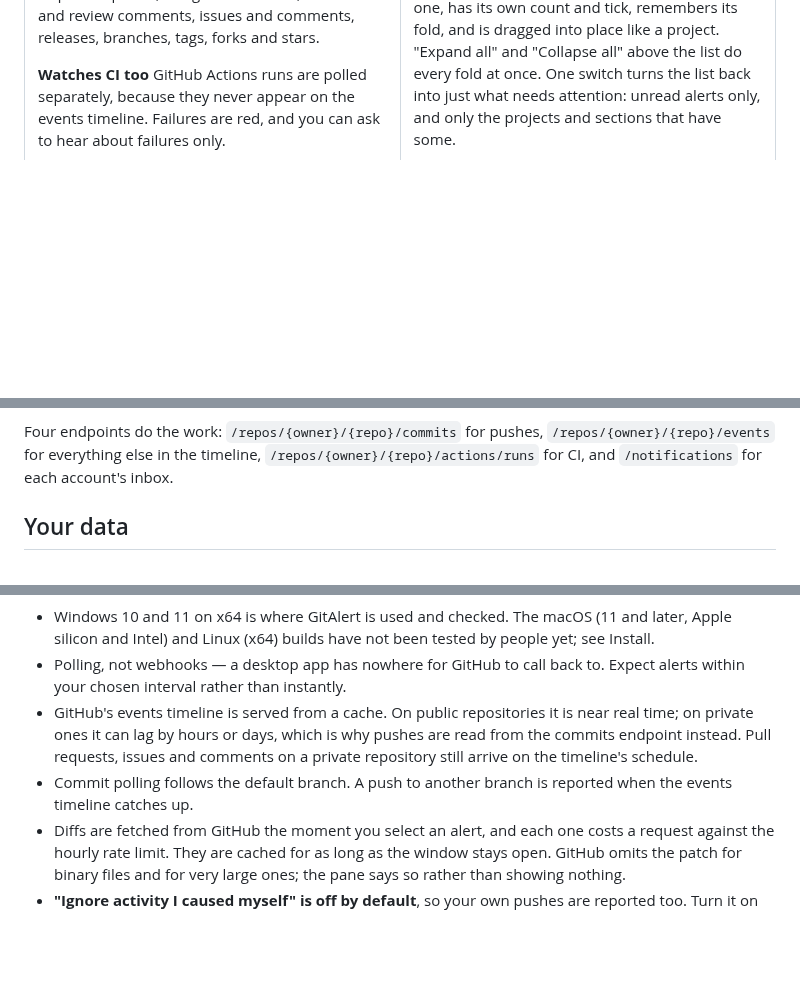
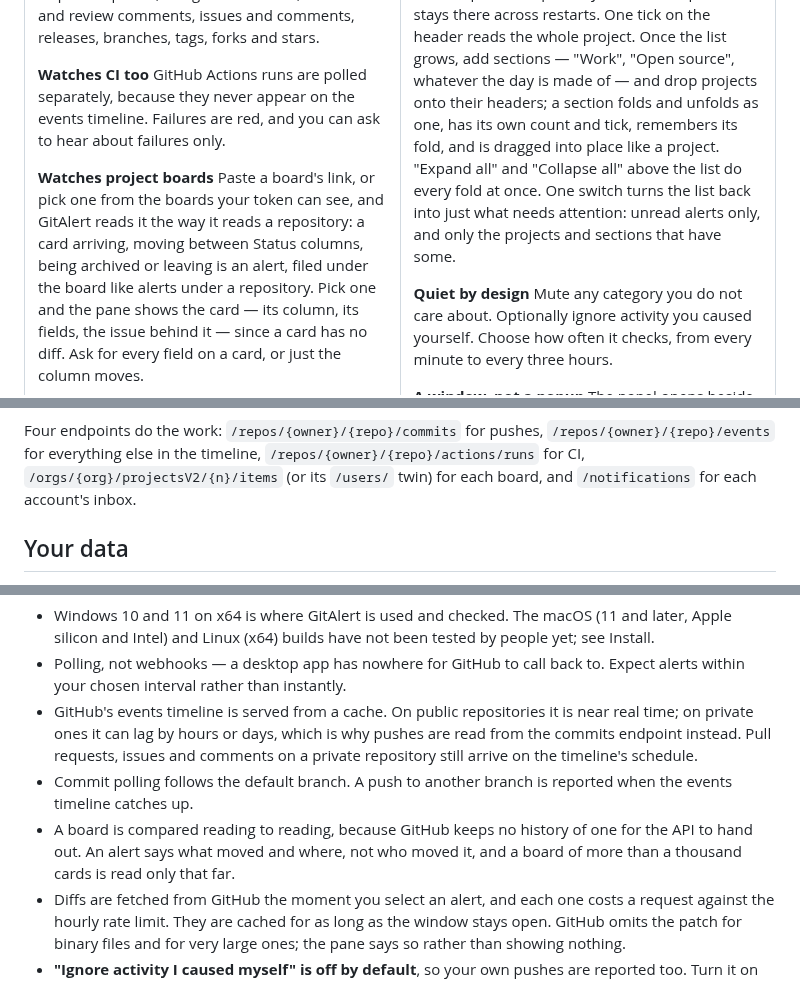
Before and after one commit to mbKalkan/GitAlert, a Markdown page: README.md, 3 parts joined by grey strips. Drawn GitHub-style; blank space fills up the shorter version.

```diff
--- a/README.md
+++ b/README.md
@@ -57,6 +57,13 @@ reviews and review comments, issues and comments, releases, branches, tags, fork
 GitHub Actions runs are polled separately, because they never appear on the events timeline.
 Failures are red, and you can ask to hear about failures only.
 
+**Watches project boards**
+Paste a board's link, or pick one from the boards your token can see, and GitAlert reads it the
+way it reads a repository: a card arriving, moving between Status columns, being archived or
+leaving is an alert, filed under the board like alerts under a repository. Pick one and the pane
+shows the card — its column, its fields, the issue behind it — since a card has no diff. Ask for
+every field on a card, or just the column moves.
+
 **Read the diff without leaving the app**
 Pick an alert and the files it touched unfold right under it — name, path and an M/A/D badge, the
 way a source control view does — and the unified diff of the file you pick fills the pane beside
@@ -231,7 +242,8 @@ GitAlert is a polling client that tries hard to be a well-behaved one.
 
 Four endpoints do the work: `/repos/{owner}/{repo}/commits` for pushes,
 `/repos/{owner}/{repo}/events` for everything else in the timeline,
-`/repos/{owner}/{repo}/actions/runs` for CI, and `/notifications` for each account's inbox.
+`/repos/{owner}/{repo}/actions/runs` for CI, `/orgs/{org}/projectsV2/{n}/items` (or its `/users/`
+twin) for each board, and `/notifications` for each account's inbox.
 
 ## Your data
 
@@ -312,6 +324,9 @@ for all three and publishes them as one release.
   timeline's schedule.
 - Commit polling follows the default branch. A push to another branch is reported when the events
   timeline catches up.
+- A board is compared reading to reading, because GitHub keeps no history of one for the API to
+  hand out. An alert says what moved and where, not who moved it, and a board of more than a
+  thousand cards is read only that far.
 - Diffs are fetched from GitHub the moment you select an alert, and each one costs a request against
   the hourly rate limit. They are cached for as long as the window stays open. GitHub omits the
   patch for binary files and for very large ones; the pane says so rather than showing nothing.
```
Also changed, not shown: other parts of README.md (+10 -6 lines), docs/screenshots/flyout-dark-board.png (added), docs/screenshots/flyout-dark.png, docs/screenshots/flyout-light.png, docs/screenshots/settings-accounts.png, docs/screenshots/settings-notifications.png.
